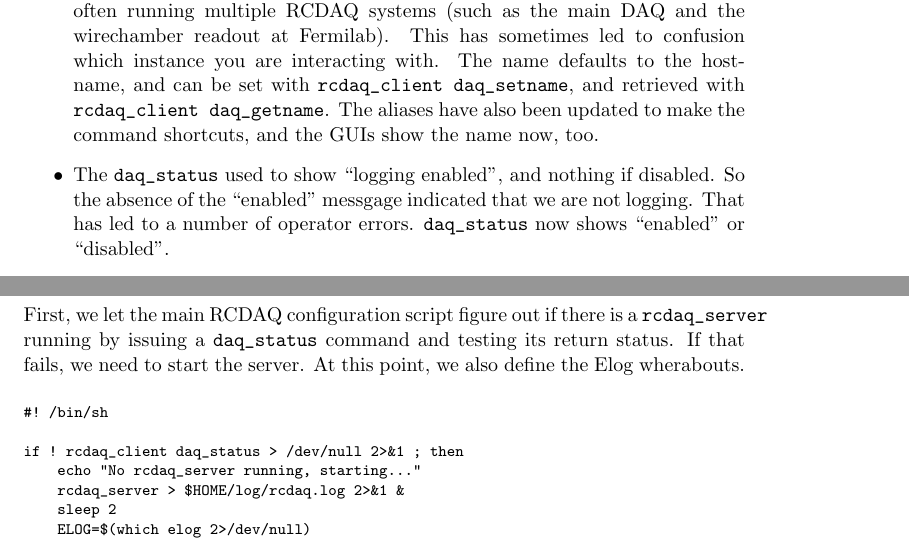
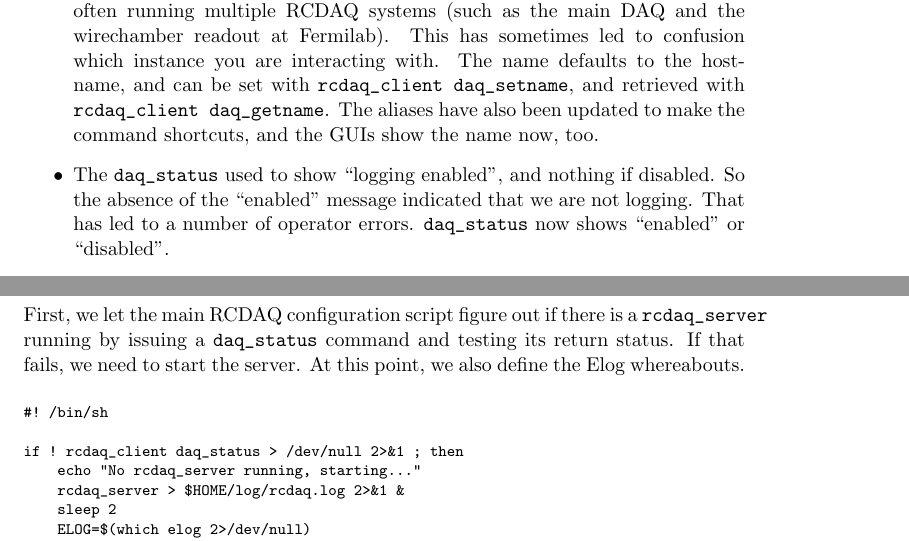
Before and after one commit to sPHENIX-Collaboration/rcdaq, a LaTeX document (doc/rcdaq_doc.tex): two parts of pages 3 and 33 of 42, joined at a grey line, cut so that both start at the same text. Compiled offline with pdfLaTeX.

Commit message:
mlp - had regressed on a few typos in the documentatin . Right version merged back in.

```diff
--- a/doc/rcdaq_doc.tex
+++ b/doc/rcdaq_doc.tex
@@ -88,7 +88,7 @@
   updated to make the command shortcuts, and the GUIs show the name
   now, too.
 \item The \verb|daq_status| used to show ``logging enabled'', and nothing if
-  disabled. So the absence of the ``enabled'' messgage indicated
+  disabled. So the absence of the ``enabled'' message indicated
   that we are not logging. That has led to a number of operator
   errors. \verb|daq_status| now shows ``enabled'' or ``disabled''.
 \item I have added the start of the web service on the standard port
@@ -1823,7 +1823,7 @@ snapshots to the begin-run event. We also have 5 different run types defined.
 First, we let the main RCDAQ configuration script figure out if there
 is a \verb|rcdaq_server| running by issuing a \verb|daq_status|
 command and testing its return status. If that fails, we need to start
-the server. At this point, we also define the Elog wherabouts.
+the server. At this point, we also define the Elog whereabouts.
 
 \begin{verbatim}
 #! /bin/sh
```
